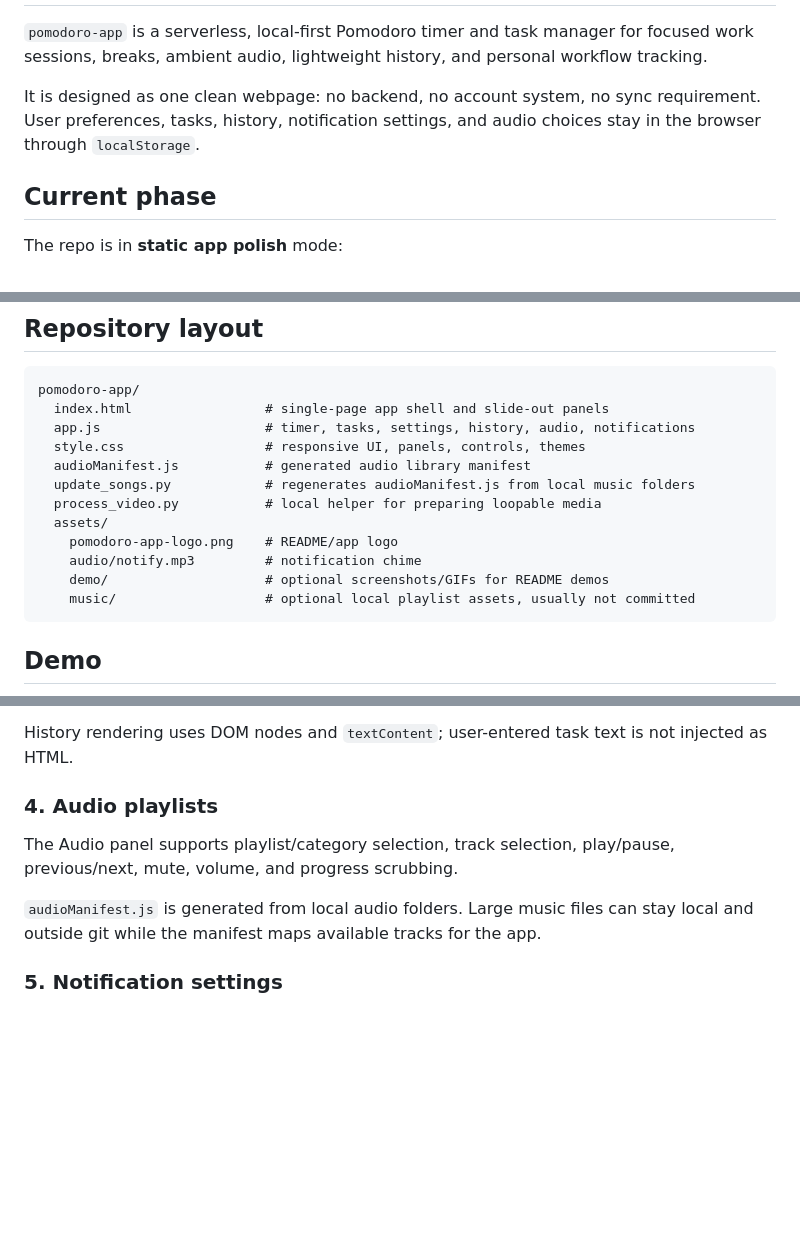
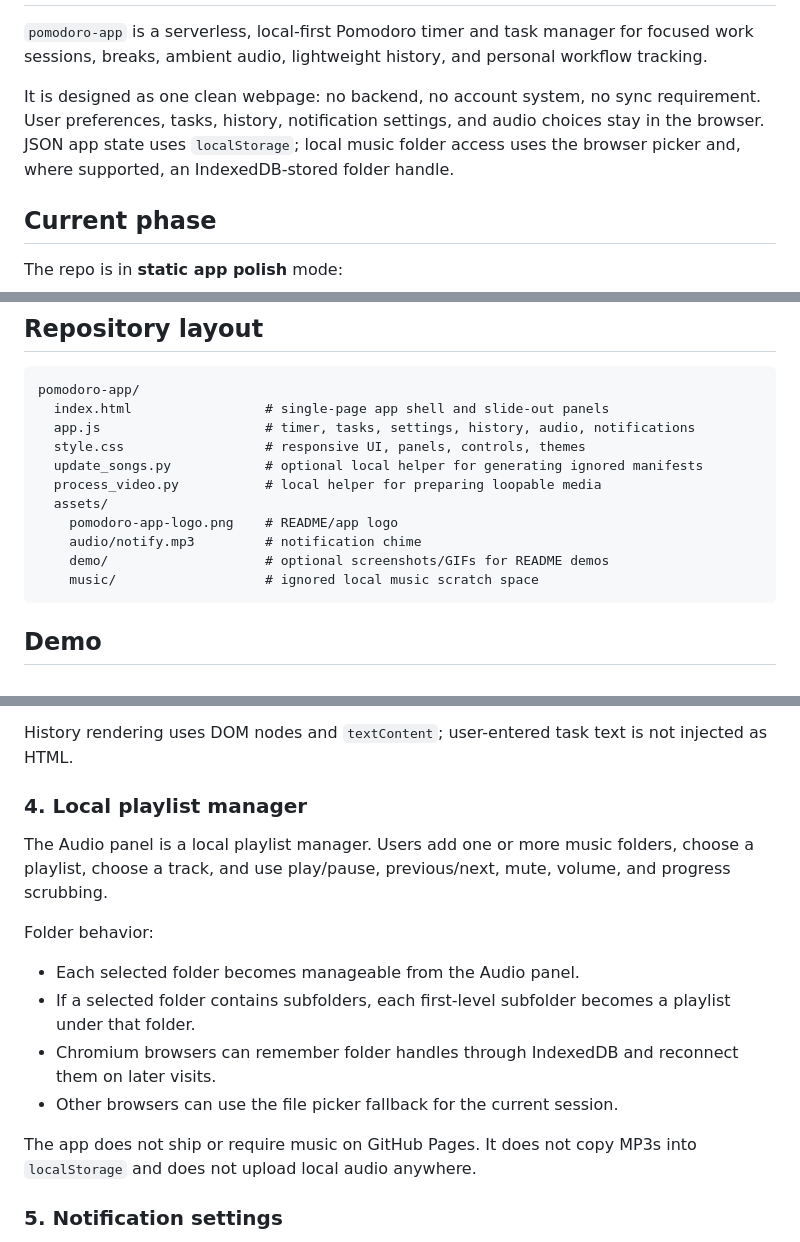
Before and after one commit to indianeagle4599/flodoro, a Markdown page: README.md, 3 parts joined by grey strips. Rendered like a GitHub page; blank space fills up the shorter version.

````diff
--- a/README.md
+++ b/README.md
@@ -5,7 +5,7 @@
 
 `pomodoro-app` is a serverless, local-first Pomodoro timer and task manager for focused work sessions, breaks, ambient audio, lightweight history, and personal workflow tracking.
 
-It is designed as one clean webpage: no backend, no account system, no sync requirement. User preferences, tasks, history, notification settings, and audio choices stay in the browser through `localStorage`.
+It is designed as one clean webpage: no backend, no account system, no sync requirement. User preferences, tasks, history, notification settings, and audio choices stay in the browser. JSON app state uses `localStorage`; local music folder access uses the browser picker and, where supported, an IndexedDB-stored folder handle.
 
 ## Current phase
 
@@ -24,14 +24,13 @@ pomodoro-app/
   index.html                 # single-page app shell and slide-out panels
   app.js                     # timer, tasks, settings, history, audio, notifications
   style.css                  # responsive UI, panels, controls, themes
-  audioManifest.js           # generated audio library manifest
-  update_songs.py            # regenerates audioManifest.js from local music folders
+  update_songs.py            # optional local helper for generating ignored manifests
   process_video.py           # local helper for preparing loopable media
   assets/
     pomodoro-app-logo.png    # README/app logo
     audio/notify.mp3         # notification chime
     demo/                    # optional screenshots/GIFs for README demos
-    music/                   # optional local playlist assets, usually not committed
+    music/                   # ignored local music scratch space
 ```
 
 ## Demo
@@ -69,11 +68,17 @@ The app records session history and task events locally. The History panel shows
 
 History rendering uses DOM nodes and `textContent`; user-entered task text is not injected as HTML.
 
-### 4. Audio playlists
+### 4. Local playlist manager
 
-The Audio panel supports playlist/category selection, track selection, play/pause, previous/next, mute, volume, and progress scrubbing.
+The Audio panel is a local playlist manager. Users add one or more music folders, choose a playlist, choose a track, and use play/pause, previous/next, mute, volume, and progress scrubbing.
 
-`audioManifest.js` is generated from local audio folders. Large music files can stay local and outside git while the manifest maps available tracks for the app.
+Folder behavior:
+- Each selected folder becomes manageable from the Audio panel.
+- If a selected folder contains subfolders, each first-level subfolder becomes a playlist under that folder.
+- Chromium browsers can remember folder handles through IndexedDB and reconnect them on later visits.
+- Other browsers can use the file picker fallback for the current session.
+
+The app does not ship or require music on GitHub Pages. It does not copy MP3s into `localStorage` and does not upload local audio anywhere.
 
 ### 5. Notification settings
 
````
Also changed, not shown: other parts of README.md (+19 -16 lines), assets/demo/audio-panel.png, 5 other files.
